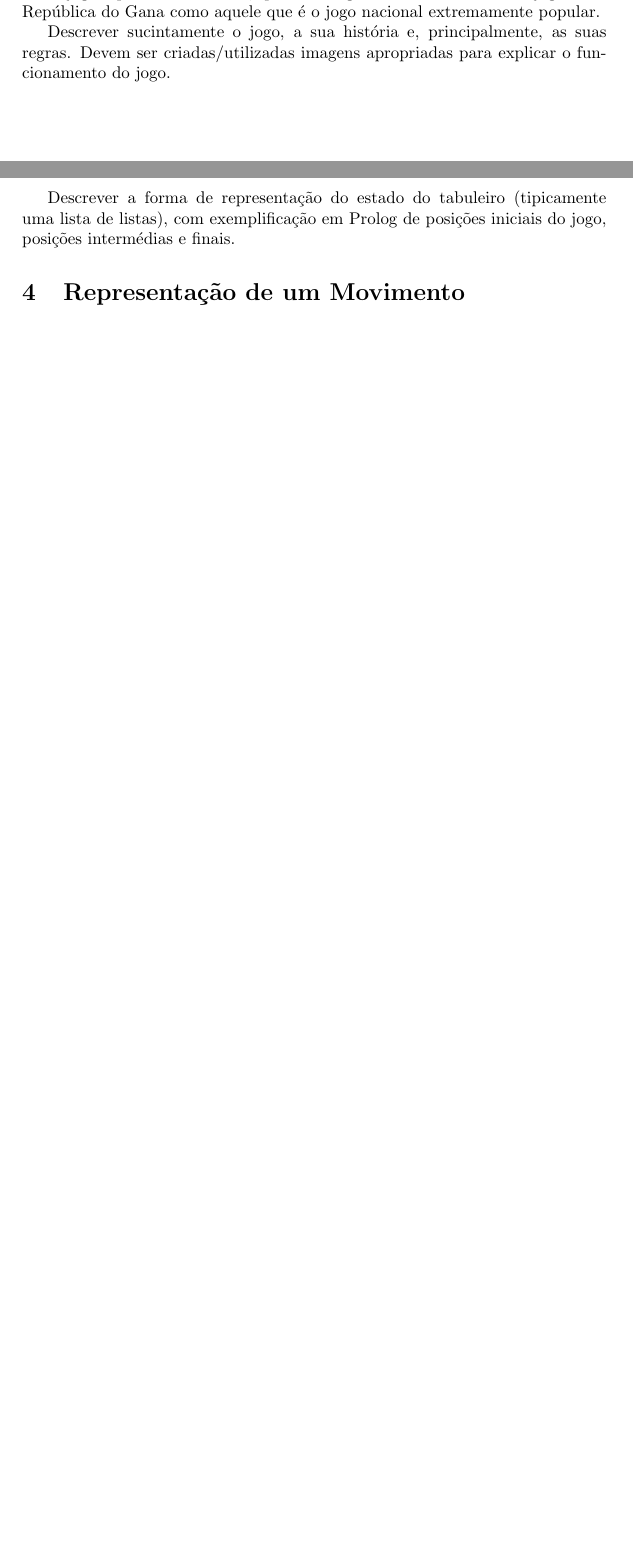
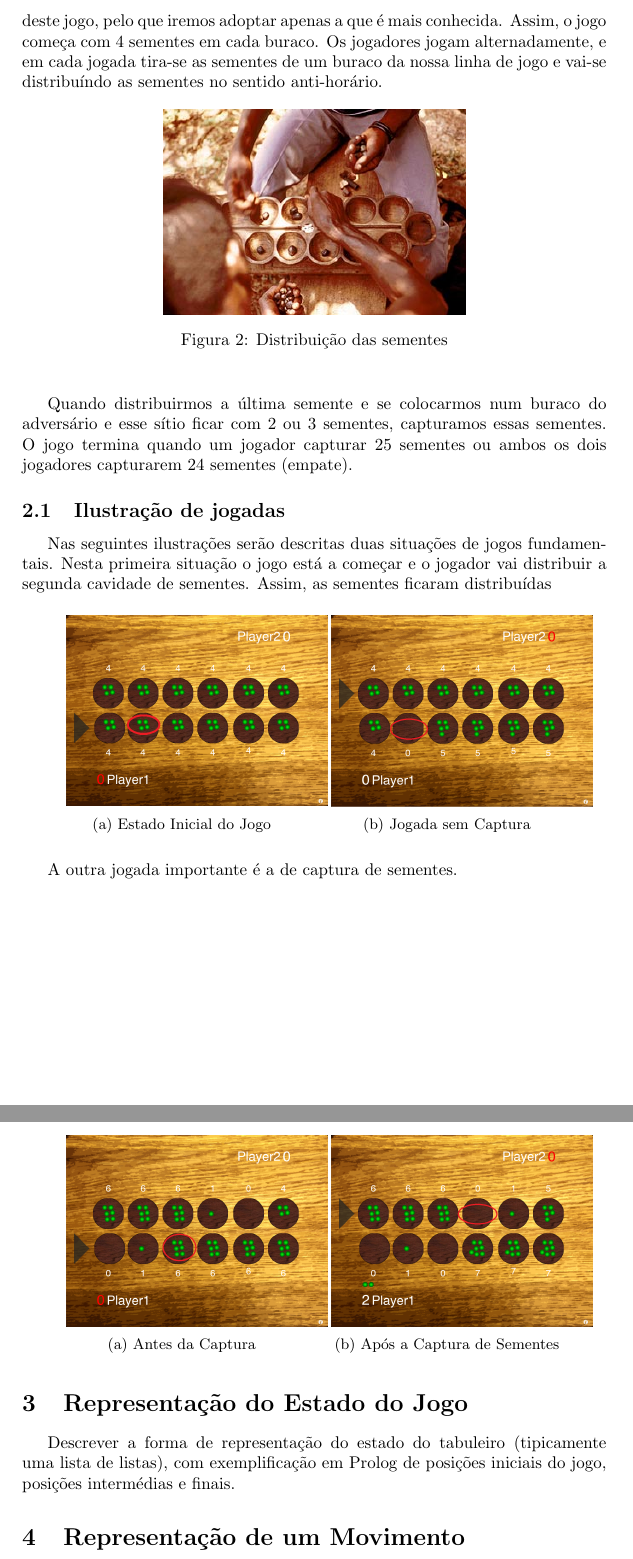
Before and after one commit to andrefreitas/feup-plog-oware, a LaTeX document (docs/relatorio.tex): two parts of pages 2 and 3 of 6 before the commit and two parts of pages 3 and 4 of 6 after it, joined at a grey line, cut at the place of the change, the shorter picture padded with empty space. Compiled offline with pdfLaTeX.

Commit message:
Colocadas as Regras de Jogo no relatorio

```diff
--- a/docs/relatorio.tex
+++ b/docs/relatorio.tex
@@ -4,6 +4,9 @@
 \usepackage{indentfirst}
 \usepackage{graphicx}
 \usepackage{verbatim}
+\usepackage{float}
+\usepackage{caption}
+\usepackage{subcaption}
 \begin{document}
 \setlength{\textwidth}{16cm}
 \setlength{\textheight}{22cm}
@@ -86,3 +46,2 @@ Como enumerar itens:
 
 \section{Descrição do Problema}
-O jogo é portanto o Oware, que tem origem africana sendo mais jogado na República do Gana como aquele que é o jogo nacional extremamente popular.
@@ -90,13 +54,54 @@ O jogo é portanto o Oware, que tem origem africana sendo mais jogado na Repúbl
+\label{fig:traditional}
+\end{center}
+\end{figure}
 
-\begin{figure}[africanPeople!]
+Como se pode constatar pela Figura 1, existe um tabuleiro com 2x6 cavidades onde se colocam sementes ou feijões. Existem muitas interpretações das regras deste jogo, pelo que iremos adoptar apenas a que é mais conhecida. Assim, o jogo começa com 4 sementes em cada buraco. Os jogadores jogam alternadamente, e em cada jogada tira-se as sementes de um buraco da nossa linha de jogo e vai-se distribuíndo as sementes no sentido anti-horário.
+\begin{figure}[H]
 \begin{center}
-\includegraphics[scale=0.5]{awale.jpg}
-\caption{Pessoas jogando tradicionalmente o Oware}
+\includegraphics[scale=0.5]{oware.jpg}
+\caption{Distribuição das sementes}
 \label{fig:peoplePlaying}
 \end{center}
 \end{figure}
+ \indent Quando distribuirmos a última semente e se colocarmos num buraco do adversário e esse sítio ficar com 2 ou 3 sementes, capturamos essas sementes. O jogo termina quando um jogador capturar 25 sementes ou ambos os dois jogadores capturarem 24 sementes (empate).
 
-Descrever sucintamente o jogo, a sua história e, principalmente, as suas regras. Devem ser criadas/utilizadas imagens apropriadas para explicar o funcionamento do jogo.
+\subsection{Ilustração de jogadas}
+Nas seguintes ilustrações serão descritas duas situações de jogos fundamentais. Nesta primeira situação o jogo está a começar e o jogador vai distribuir a segunda cavidade de sementes. Assim, as sementes ficaram distribuídas
+\begin{figure} [H]
+        \centering
+        \begin{subfigure}[f]{0.3\textwidth}
+                \centering
+                \includegraphics[scale=0.2]{iniciodoJogo.png}
+				\caption{Estado Inicial do Jogo}
+                \label{fig:inicioJogo}
+        \end{subfigure}%
+        \quad  \quad
+        \begin{subfigure}[f]{0.3\textwidth}
+                \centering
+                \includegraphics[scale=0.2]{semCaptura.png}
+				\caption{Jogada sem Captura}
+				\label{fig:semCaptura}
+        \end{subfigure}
+\end{figure}
+
+A outra jogada importante é a de captura de sementes.
+
+\begin{figure} [H]
+        \centering
+        \begin{subfigure}[f]{0.3\textwidth}
+                \centering
+                \includegraphics[scale=0.2]{antesCaptura.png}
+				\caption{Antes da Captura}
+                \label{fig:inicioJogo}
+        \end{subfigure}%
+        \quad  \quad
+        \begin{subfigure}[f]{0.3\textwidth}
+                \centering
+                \includegraphics[scale=0.2]{captura.png}
+				\caption{Após a Captura de Sementes}
+				\label{fig:semCaptura}
+        \end{subfigure}
+\end{figure}
 
 \section{Representação do Estado do Jogo}
 Descrever a forma de representação do estado do tabuleiro (tipicamente uma lista de listas), com exemplificação em Prolog de posições iniciais do jogo, posições intermédias e finais.
```
Also changed, not shown: docs/antesCaptura.PNG (added), docs/captura.PNG (added), docs/iniciodoJogo.PNG (added), docs/oware.jpg (added), docs/relatorio.pdf, docs/semCaptura.png (added), docs/relatorio.tex (52 more changed lines), 4 other files.
